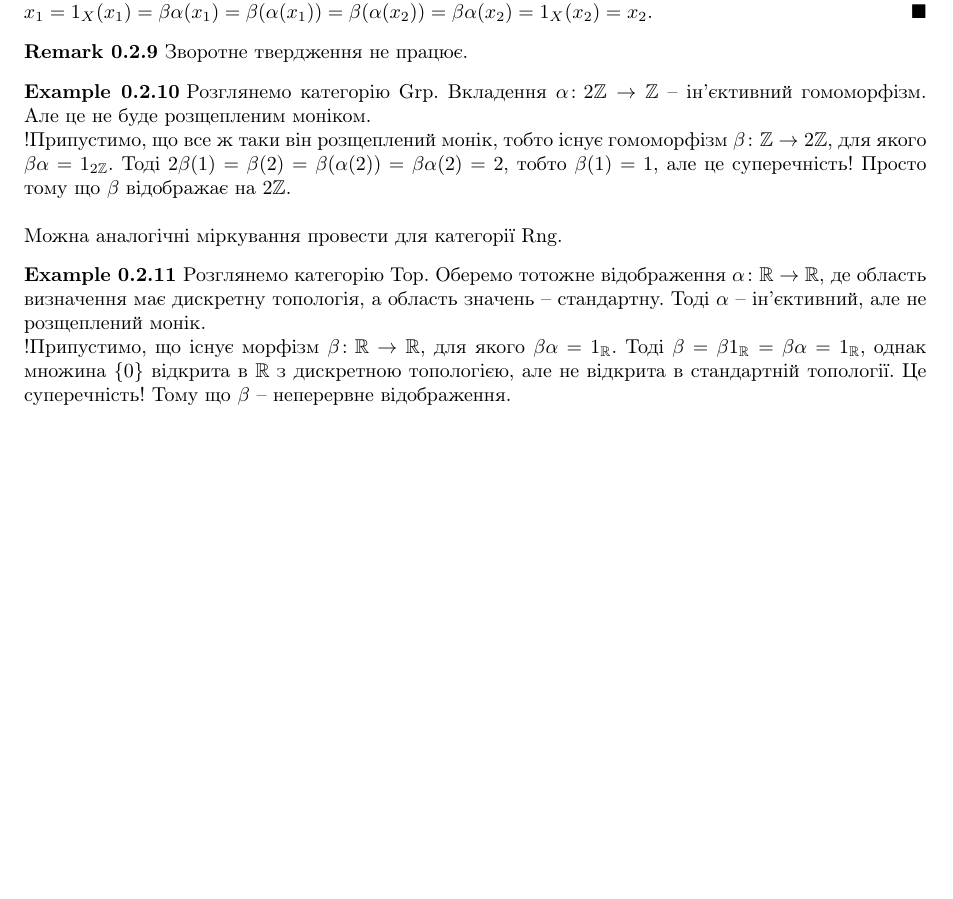
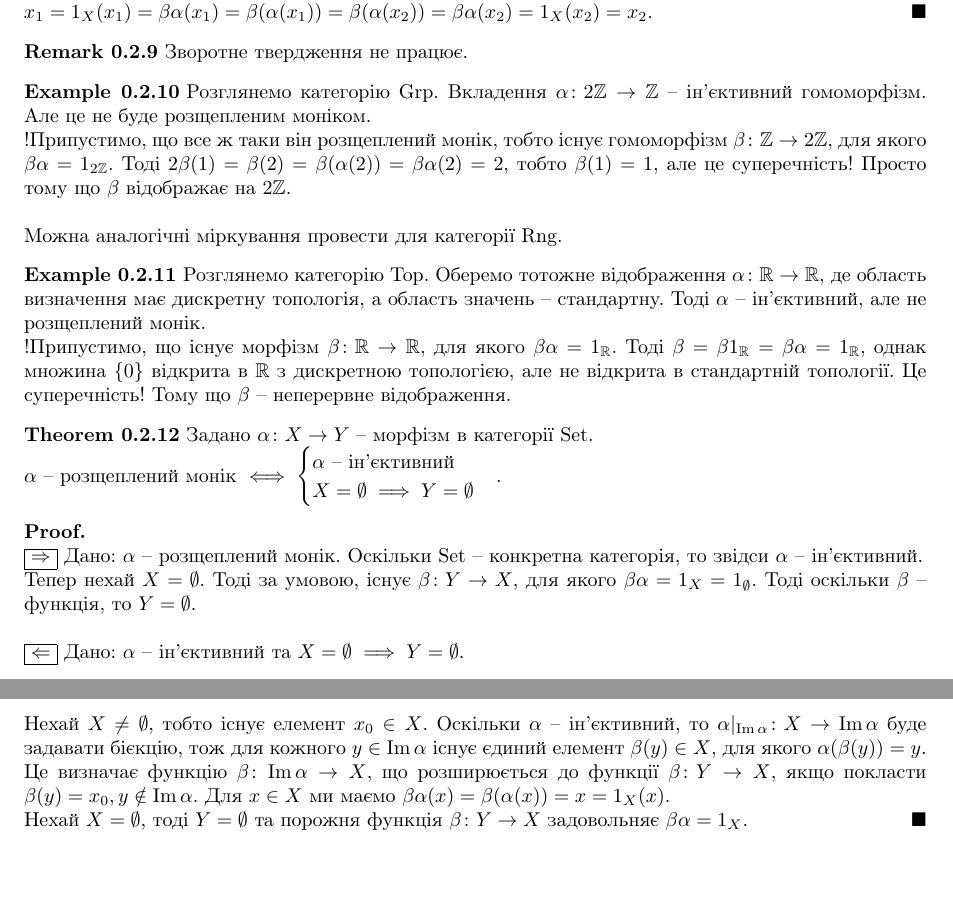
Before and after one commit to DenyaOmega3/KAU_grad_sem_2_category, a LaTeX document (category_theory.tex): part of page 4 of 4 before the commit and two parts of pages 4 and 5 of 5 after it, the two joined at a grey line, cut so that both start at the same text, the shorter picture padded with empty space. Compiled offline with pdfLaTeX.

Commit message:
in set category injective = split monic

```diff
--- a/category_theory.tex
+++ b/category_theory.tex
@@ -283,4 +283,18 @@ $x_1 = 1_X (x_1) = \beta \alpha(x_1) = \beta(\alpha(x_1)) = \beta(\alpha(x_2)) =
 !Припустимо, що існує морфізм $\beta \colon \mathbb{R} \to \mathbb{R}$, для якого $\beta \alpha = 1_\mathbb{R}$. Тоді $\beta = \beta 1_{\mathbb{R}} = \beta \alpha = 1_{\mathbb{R}}$, однак множина $\{0\}$ відкрита в $\mathbb{R}$ з дискретною топологією, але не відкрита в стандартній топології. Це суперечність! Тому що $\beta$ -- неперервне відображення.
 \end{example}
 
+\begin{theorem}
+Задано $\alpha \colon X \to Y$ -- морфізм в категорії $\text{Set}$.\\
+$\alpha$ -- розщеплений монік $\iff \begin{cases} \alpha \text{ -- ін'єктивний} \\ X = \emptyset \implies Y = \emptyset \end{cases}$.
+\end{theorem}
+
+\begin{proof}
+\rightproof Дано: $\alpha$ -- розщеплений монік. Оскільки $\text{Set}$ -- конкретна категорія, то звідси $\alpha$ -- ін'єктивний.\\
+Тепер нехай $X = \emptyset$. Тоді за умовою, існує $\beta \colon Y \to X$, для якого $\beta \alpha = 1_X = 1_\emptyset$. Тоді оскільки $\beta$ -- функція, то $Y = \emptyset$.
+\bigskip \\
+\leftproof Дано: $\alpha$ -- ін'єктивний та $X = \emptyset \implies Y = \emptyset$.\\
+Нехай $X \neq \emptyset$, тобто існує елемент $x_0 \in X$. Оскільки $\alpha$ -- ін'єктивний, то $\alpha|_{\Im \alpha} \colon X \to \Im \alpha$ буде задавати бієкцію, тож для кожного $y \in \Im \alpha$ існує єдиний елемент $\beta(y) \in X$, для якого $\alpha(\beta(y)) = y$. Це визначає функцію $\beta \colon \Im \alpha \to X$, що розширюється до функції $\beta \colon Y \to X$, якщо покласти $\beta(y) = x_0, y \notin \Im \alpha$. Для $x \in X$ ми маємо $\beta \alpha(x) = \beta(\alpha(x)) = x = 1_X(x)$.\\
+Нехай $X = \emptyset$, тоді $Y = \emptyset$ та порожня функція $\beta \colon Y \to X$ задовольняє $\beta \alpha = 1_X$.
+\end{proof}
+
 \end{document}
```
Also changed, not shown: category_theory.pdf.
